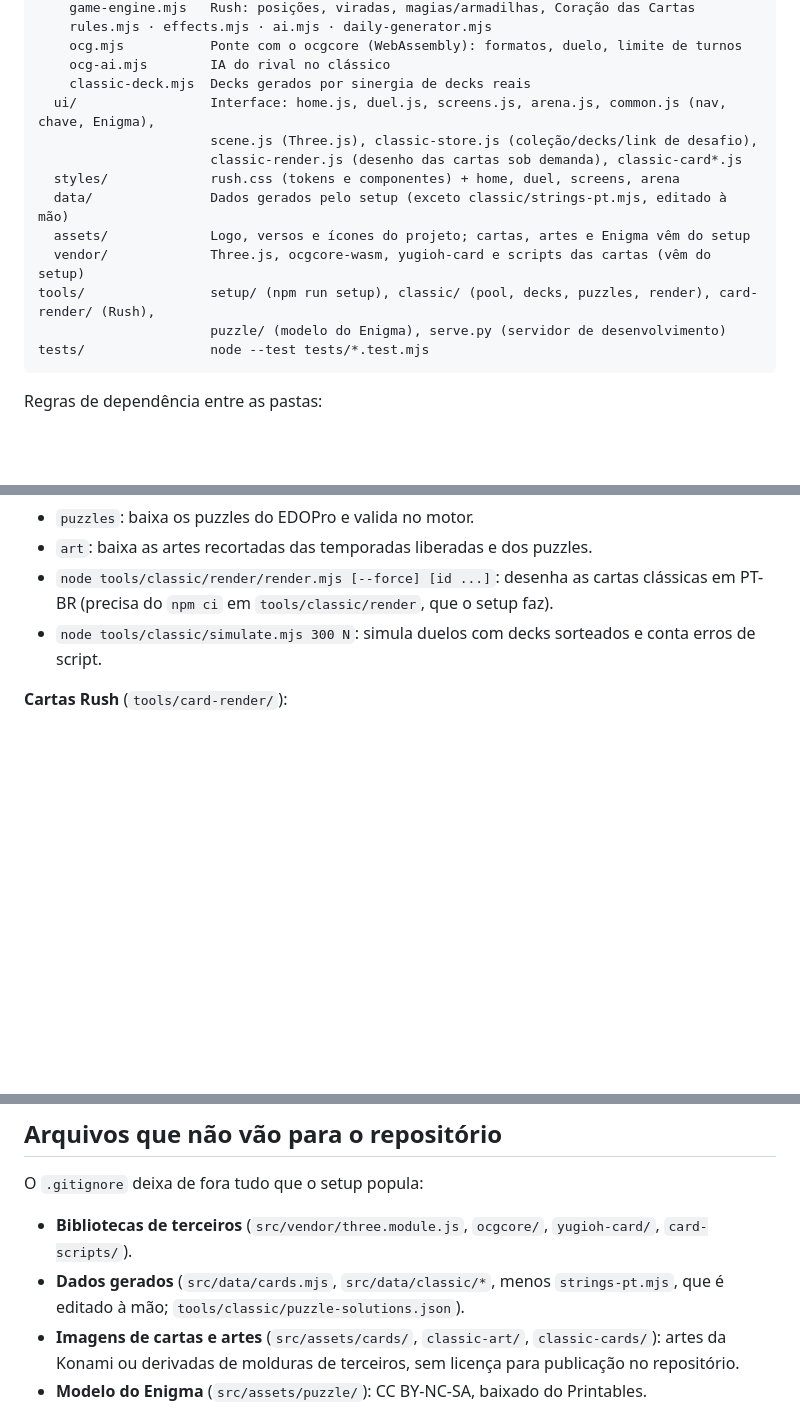
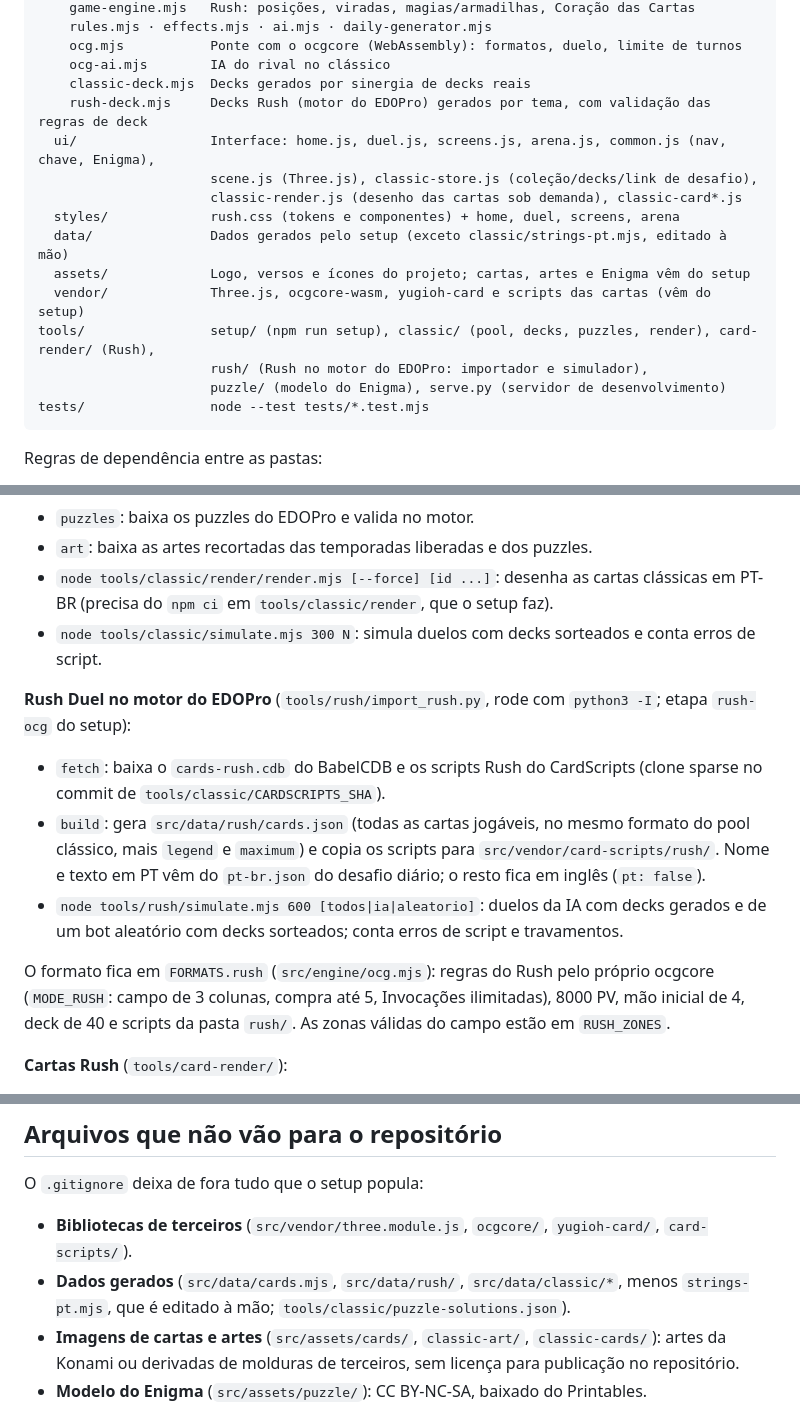
Before and after one commit to clevim/RushDaily, a Markdown page: README.md, 3 parts joined by grey strips. Rendered like a GitHub page; blank space fills up the shorter version.

Commit message:
README: Rush no motor do EDOPro

````diff
--- a/README.md
+++ b/README.md
@@ -227,6 +228,7 @@ src/
     ocg.mjs           Ponte com o ocgcore (WebAssembly): formatos, duelo, limite de turnos
     ocg-ai.mjs        IA do rival no clássico
     classic-deck.mjs  Decks gerados por sinergia de decks reais
+    rush-deck.mjs     Decks Rush (motor do EDOPro) gerados por tema, com validação das regras de deck
   ui/                 Interface: home.js, duel.js, screens.js, arena.js, common.js (nav, chave, Enigma),
                       scene.js (Three.js), classic-store.js (coleção/decks/link de desafio),
                       classic-render.js (desenho das cartas sob demanda), classic-card*.js
@@ -235,6 +237,7 @@ src/
   assets/             Logo, versos e ícones do projeto; cartas, artes e Enigma vêm do setup
   vendor/             Three.js, ocgcore-wasm, yugioh-card e scripts das cartas (vêm do setup)
 tools/                setup/ (npm run setup), classic/ (pool, decks, puzzles, render), card-render/ (Rush),
+                      rush/ (Rush no motor do EDOPro: importador e simulador),
                       puzzle/ (modelo do Enigma), serve.py (servidor de desenvolvimento)
 tests/                node --test tests/*.test.mjs
 ```
@@ -262,6 +265,14 @@ O `npm run setup` chama os comandos abaixo. Para regerar só uma parte, rode a p
 - `node tools/classic/render/render.mjs [--force] [id ...]`: desenha as cartas clássicas em PT-BR (precisa do `npm ci` em `tools/classic/render`, que o setup faz).
 - `node tools/classic/simulate.mjs 300 N`: simula duelos com decks sorteados e conta erros de script.
 
+**Rush Duel no motor do EDOPro** (`tools/rush/import_rush.py`, rode com `python3 -I`; etapa `rush-ocg` do setup):
+
+- `fetch`: baixa o `cards-rush.cdb` do BabelCDB e os scripts Rush do CardScripts (clone sparse no commit de `tools/classic/CARDSCRIPTS_SHA`).
+- `build`: gera `src/data/rush/cards.json` (todas as cartas jogáveis, no mesmo formato do pool clássico, mais `legend` e `maximum`) e copia os scripts para `src/vendor/card-scripts/rush/`. Nome e texto em PT vêm do `pt-br.json` do desafio diário; o resto fica em inglês (`pt: false`).
+- `node tools/rush/simulate.mjs 600 [todos|ia|aleatorio]`: duelos da IA com decks gerados e de um bot aleatório com decks sorteados; conta erros de script e travamentos.
+
+O formato fica em `FORMATS.rush` (`src/engine/ocg.mjs`): regras do Rush pelo próprio ocgcore (`MODE_RUSH`: campo de 3 colunas, compra até 5, Invocações ilimitadas), 8000 PV, mão inicial de 4, deck de 40 e scripts da pasta `rush/`. As zonas válidas do campo estão em `RUSH_ZONES`.
+
 **Cartas Rush** (`tools/card-render/`):
 
 - `python3 tools/card-render/import_pool.py fetch` e depois `build`: escolhe as cartas e gera `src/data/cards.mjs`.
@@ -279,7 +290,7 @@ O `npm run setup` chama os comandos abaixo. Para regerar só uma parte, rode a p
 O `.gitignore` deixa de fora tudo que o setup popula:
 
 - **Bibliotecas de terceiros** (`src/vendor/three.module.js`, `ocgcore/`, `yugioh-card/`, `card-scripts/`).
-- **Dados gerados** (`src/data/cards.mjs`, `src/data/classic/*`, menos `strings-pt.mjs`, que é editado à mão; `tools/classic/puzzle-solutions.json`).
+- **Dados gerados** (`src/data/cards.mjs`, `src/data/rush/`, `src/data/classic/*`, menos `strings-pt.mjs`, que é editado à mão; `tools/classic/puzzle-solutions.json`).
 - **Imagens de cartas e artes** (`src/assets/cards/`, `classic-art/`, `classic-cards/`): artes da Konami ou derivadas de molduras de terceiros, sem licença para publicação no repositório.
 - **Modelo do Enigma** (`src/assets/puzzle/`): CC BY-NC-SA, baixado do Printables.
 - **Caches e dependências** (`tools/**/cache/`, `node_modules`): downloads, clones e bases de dados, regeráveis.
````
Also changed, not shown: other parts of README.md (+3 -2 lines).
